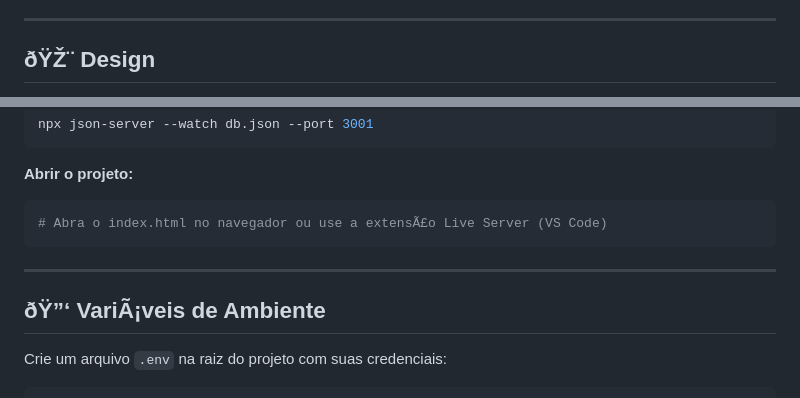
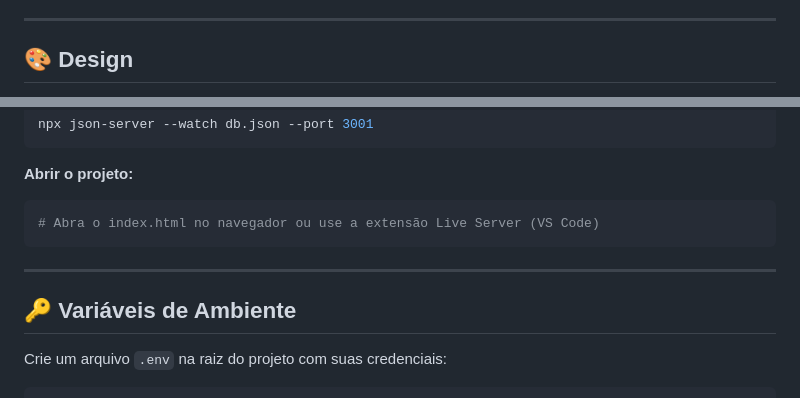
Before and after one commit to Xaugusto/price-watcher, a Markdown page: README.md, 2 parts joined by grey strips. Rendered like a GitHub page.

````diff
--- a/README.md
+++ b/README.md
@@ -20,5 +20,5 @@ Para entender as regras de negÃ³cio, o escopo e a arquitetura tÃ©cnica da ap
 
 ---
 
-## ðŸŽ¨ Design
+## 🎨 Design
 
@@ -174,12 +182,12 @@ npx json-server --watch db.json --port 3001
 
 **Abrir o projeto:**
 ```bash
-# Abra o index.html no navegador ou use a extensÃ£o Live Server (VS Code)
+# Abra o index.html no navegador ou use a extensão Live Server (VS Code)
 ```
 
 ---
 
-## ðŸ”‘ VariÃ¡veis de Ambiente
+## 🔑 Variáveis de Ambiente
 
 Crie um arquivo `.env` na raiz do projeto com suas credenciais:
 
````
Also changed, not shown: other parts of README.md (+93 -85 lines).
